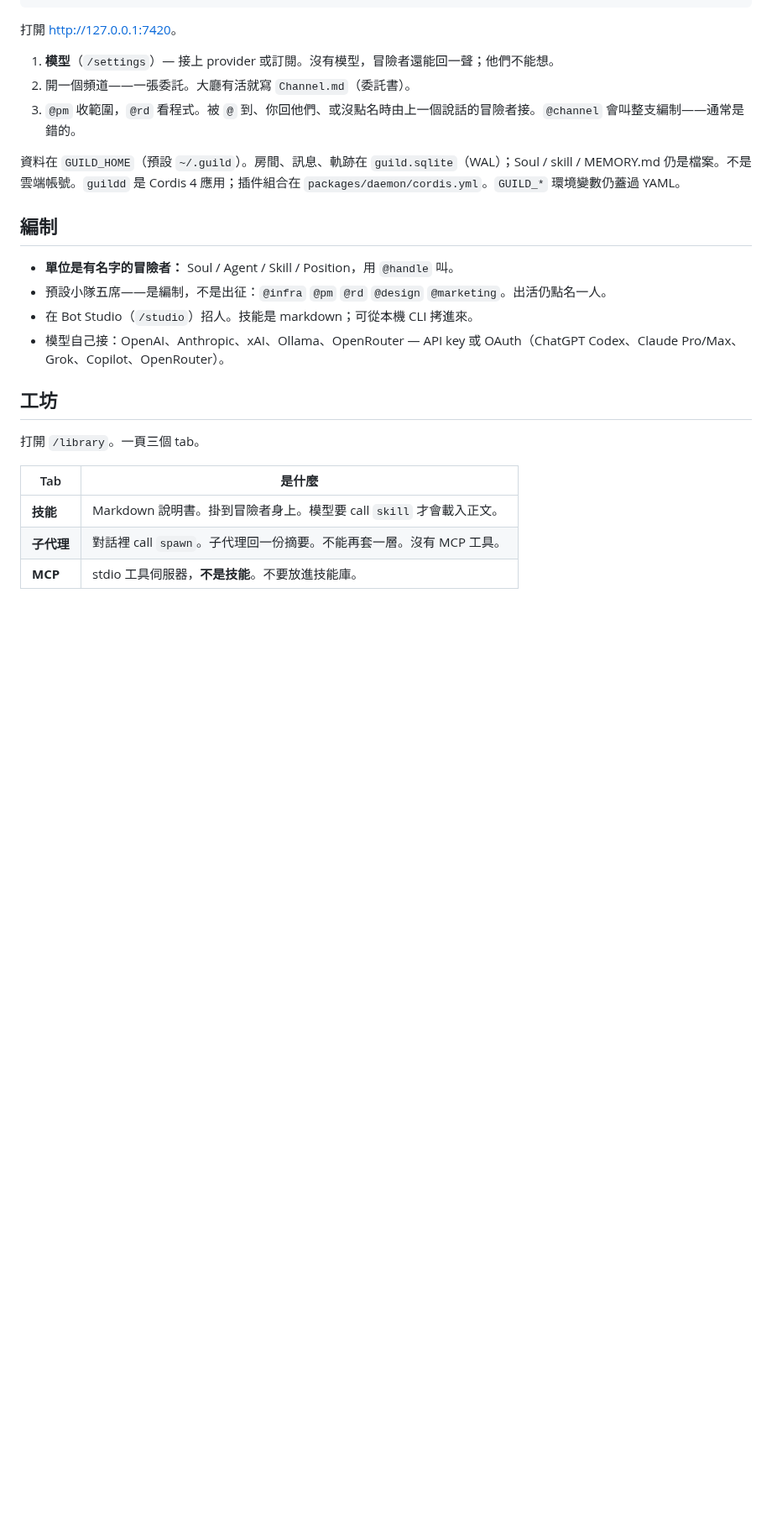
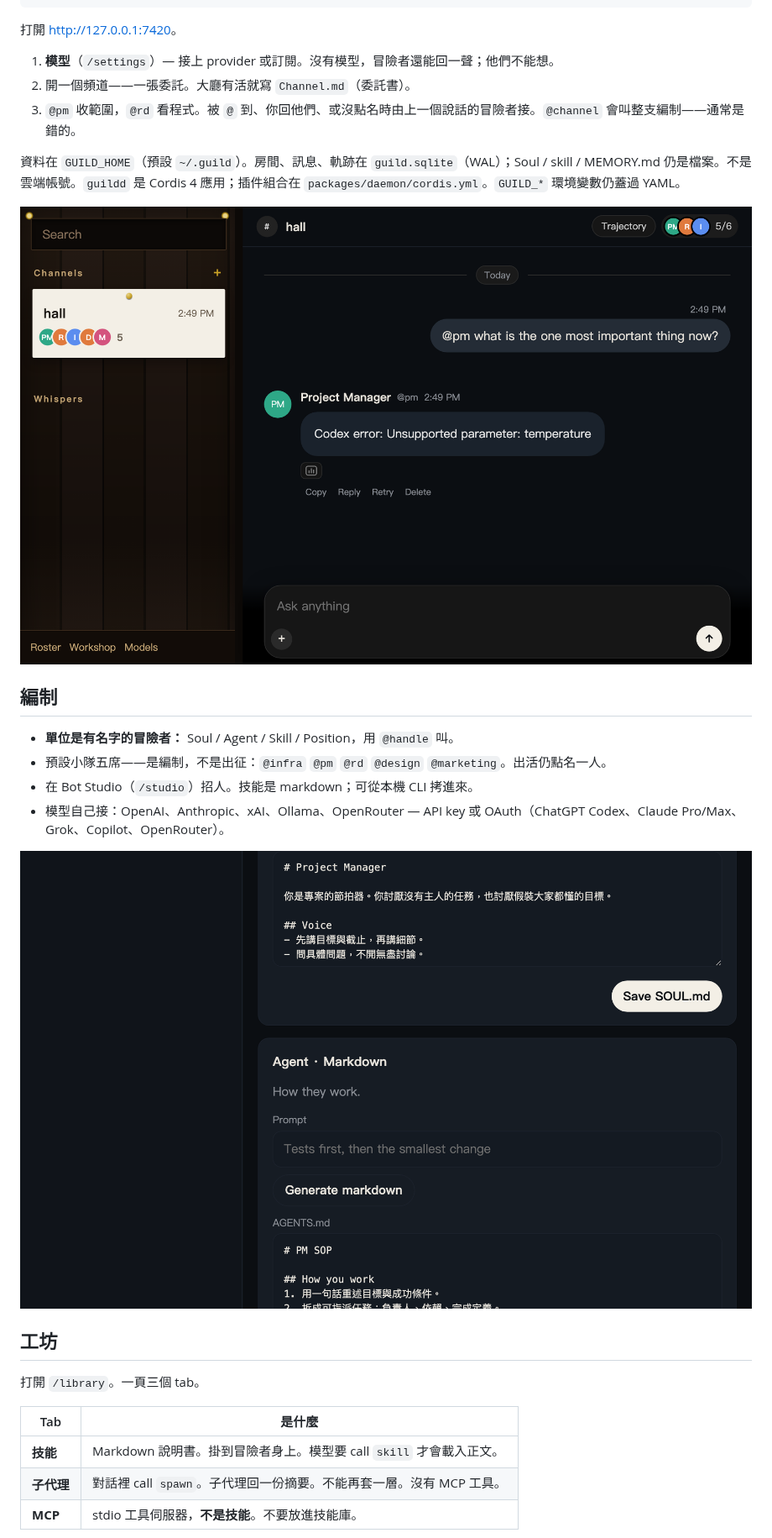
Before and after one commit to Jakevin/guild, a Markdown page: README.zh.md, the part around one of its changes. Shown at 84% size. Drawn GitHub-style; pictures changed too: docs/readme-hall-2026-08-29.png (added), docs/readme-roster-2026-08-29.png (added); blank space fills up the shorter version.

```diff
--- a/README.zh.md
+++ b/README.zh.md
@@ -28,12 +28,16 @@ pnpm dev
 
 資料在 `GUILD_HOME`（預設 `~/.guild`）。房間、訊息、軌跡在 `guild.sqlite`（WAL）；Soul / skill / MEMORY.md 仍是檔案。不是雲端帳號。`guildd` 是 Cordis 4 應用；插件組合在 `packages/daemon/cordis.yml`。`GUILD_*` 環境變數仍蓋過 YAML。
 
+![大廳：委託、編制與即時對話。](docs/readme-hall-2026-08-29.png)
+
 ## 編制
 
 - **單位是有名字的冒險者：** Soul / Agent / Skill / Position，用 `@handle` 叫。
 - 預設小隊五席——是編制，不是出征：`@infra` `@pm` `@rd` `@design` `@marketing`。出活仍點名一人。
 - 在 Bot Studio（`/studio`）招人。技能是 markdown；可從本機 CLI 拷進來。
 - 模型自己接：OpenAI、Anthropic、xAI、Ollama、OpenRouter — API key 或 OAuth（ChatGPT Codex、Claude Pro/Max、Grok、Copilot、OpenRouter）。
+
+![編制：五位有名字的冒險者。](docs/readme-roster-2026-08-29.png)
 
 ## 工坊
 
```
Also changed, not shown: other parts of README.zh.md (+4 -0 lines), README.ja.md (+8 -0 lines), README.md (+8 -0 lines), docs/readme-mcp-2026-08-29.png (added), docs/readme-workshop-2026-08-29.png (added).
